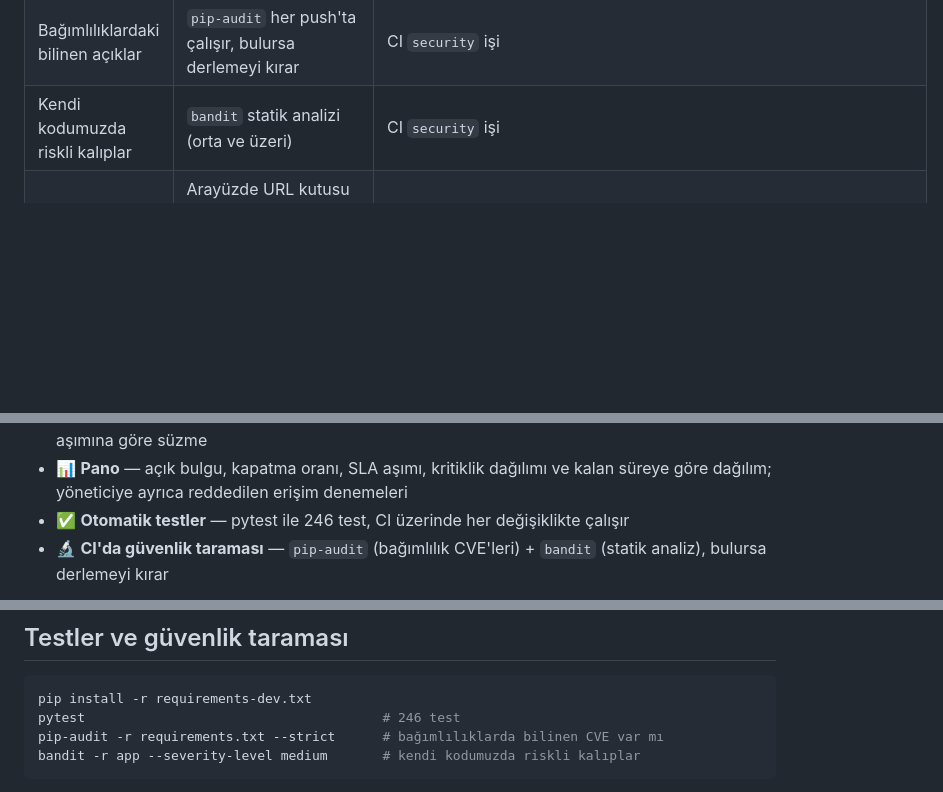
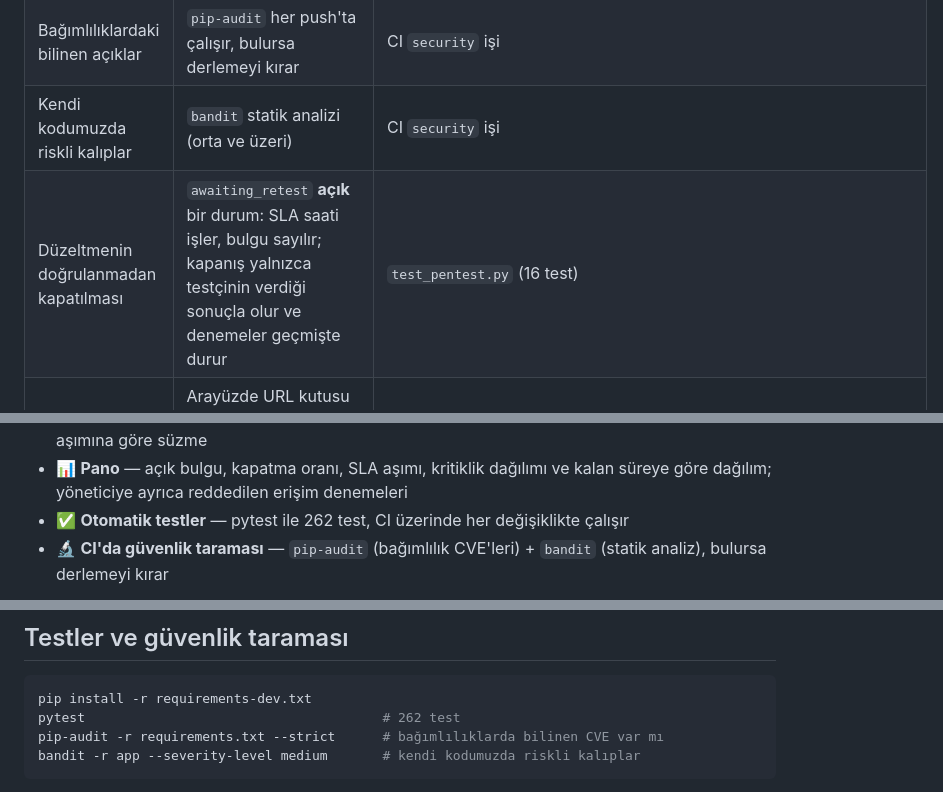
Before and after one commit to Sevvalgungorr/SecureTask, a Markdown page: README.md, 3 parts joined by grey strips. Drawn GitHub-style; blank space fills up the shorter version.

````diff
--- a/README.md
+++ b/README.md
@@ -53,6 +53,7 @@ Her güvenlik özelliği bir soruya cevap verir; liste olsun diye eklenmemiştir
 | Tarayıcı tarafı saldırı yüzeyi | **`'unsafe-inline'` içermeyen CSP** (nonce tabanlı), HSTS, `frame-ancestors 'none'`, `object-src 'none'`, `nosniff`, Referrer-Policy, Permissions-Policy | `test_csp.py` (7 test) — politikada `'unsafe-inline'` bulunmadığı ve sayfada satır içi script/stil kalmadığı sınanır |
 | Bağımlılıklardaki bilinen açıklar | `pip-audit` her push'ta çalışır, bulursa derlemeyi kırar | CI `security` işi |
 | Kendi kodumuzda riskli kalıplar | `bandit` statik analizi (orta ve üzeri) | CI `security` işi |
+| Düzeltmenin doğrulanmadan kapatılması | `awaiting_retest` **açık** bir durum: SLA saati işler, bulgu sayılır; kapanış yalnızca testçinin verdiği sonuçla olur ve denemeler geçmişte durur | `test_pentest.py` (16 test) |
 | **DAST'ın keyfi bir adrese yöneltilmesi (SSRF)** | Arayüzde URL kutusu yok; istek hedef **adı** gönderiyor, URL yapılandırmadan çözülüyor; yalnızca `http(s)`; yönlendirme ve out-of-band kapalı | `test_dast.py` (16 test) |
 | **Taramanın sunucuda keyfi dizin okuması / komut çalıştırması** | İstek proje **adı** gönderiyor, yolu yapılandırmadan geliyor; argümanlar liste, kabuk yok; analiz edilen kod çalıştırılmıyor (AST okunuyor) | `test_scanner.py` (12 test) |
 | **Getirilen kaynağın modele talimat vermesi** | Bilgi bloğu da bulgu bloğu gibi sınırlandırılıyor ve referans ilan ediliyor; kapatıcı etiketler etkisizleştiriliyor | `test_ai.py` · `app/ai.py` |
@@ -744,7 +785,7 @@ bilemez. Doğrulama onları geçerli saymaz, **zincirsiz** olarak raporlar.
 - ⛓️ **Değiştirilemez günlük** — her kayıt bir öncekinin hash'iyle imzalanır; düzenleme, silme veya tarih değiştirme zinciri kırar ve doğrulama nerede kırıldığını söyler
 - 🔎 **Arama ve filtreler** — başlık/varlık/kural içinde arama; kritiklik, kaynak, durum ve SLA aşımına göre süzme
 - 📊 **Pano** — açık bulgu, kapatma oranı, SLA aşımı, kritiklik dağılımı ve kalan süreye göre dağılım; yöneticiye ayrıca reddedilen erişim denemeleri
-- ✅ **Otomatik testler** — pytest ile 246 test, CI üzerinde her değişiklikte çalışır
+- ✅ **Otomatik testler** — pytest ile 262 test, CI üzerinde her değişiklikte çalışır
 - 🔬 **CI'da güvenlik taraması** — `pip-audit` (bağımlılık CVE'leri) + `bandit` (statik analiz), bulursa derlemeyi kırar
 
 ![Pano](docs/images/dashboard.png)
@@ -875,7 +916,7 @@ Sonra:
 
 ```bash
 pip install -r requirements-dev.txt
-pytest                                      # 246 test
+pytest                                      # 262 test
 pip-audit -r requirements.txt --strict      # bağımlılıklarda bilinen CVE var mı
 bandit -r app --severity-level medium       # kendi kodumuzda riskli kalıplar
 ```
````
Also changed, not shown: other parts of README.md (+40 -0 lines), docs/images/pentest.png (added), 8 other files.
